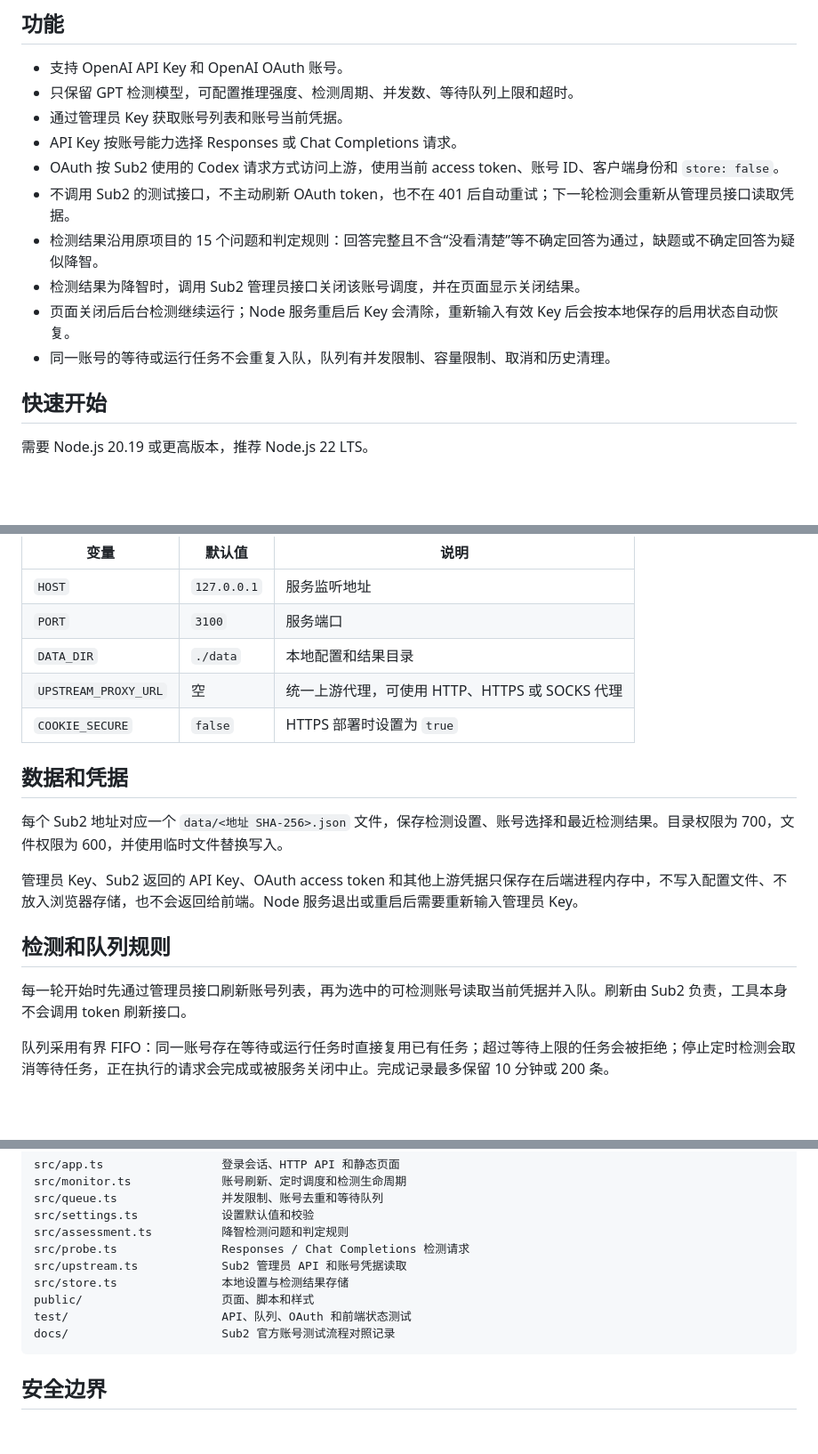
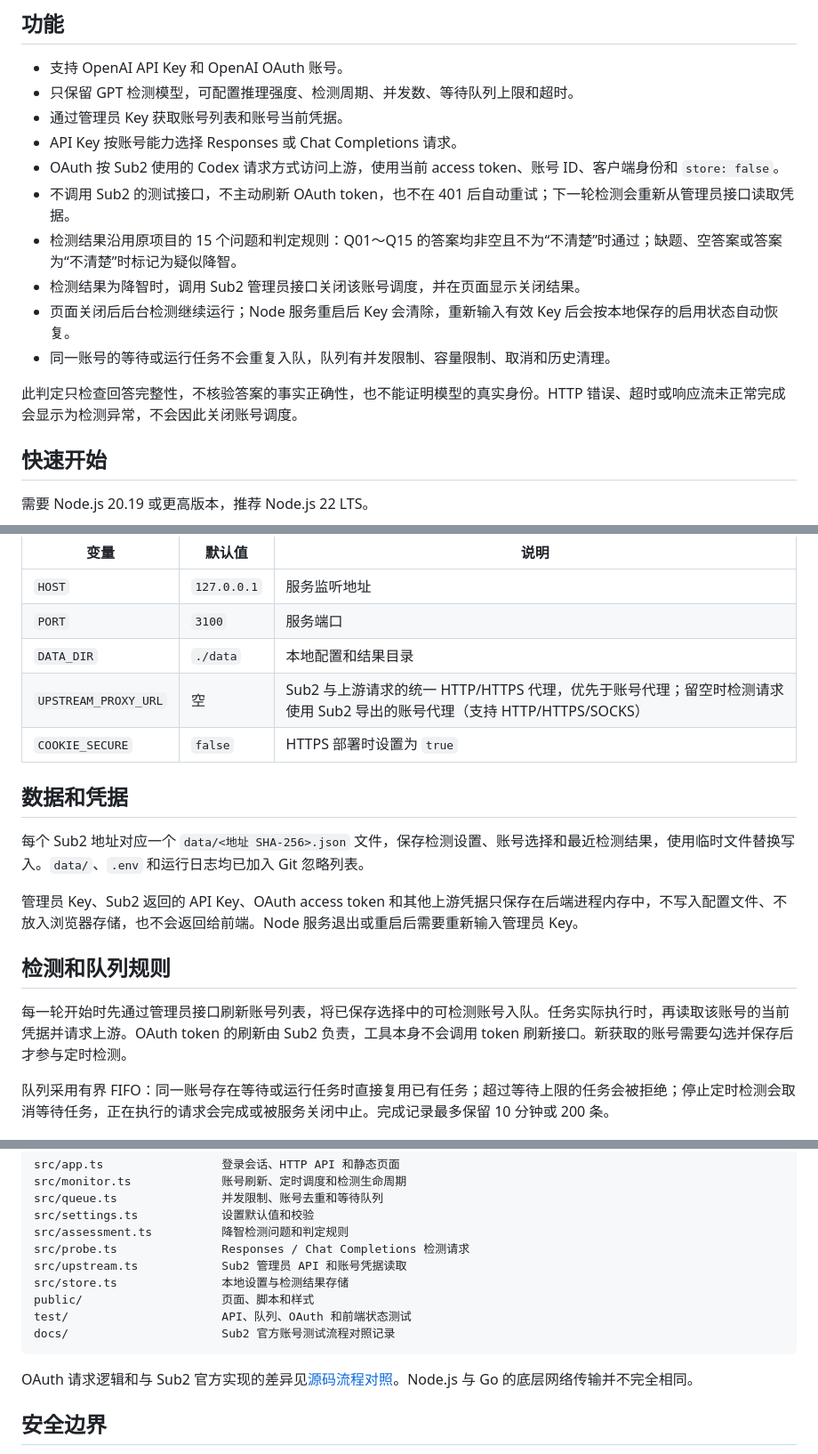
Before and after one commit to BlueHack1/sub2-brain-check, a Markdown page: README.md, 3 parts joined by grey strips. Shown at 89% size. GitHub-like rendering; blank space fills up the shorter version.

Commit message:
校准检测规则与代理说明

````diff
--- a/README.md
+++ b/README.md
@@ -10,10 +10,12 @@ Sub2 降智检测工具。项目从原有 Balance Monitor 中抽取为独立 Nod
 - API Key 按账号能力选择 Responses 或 Chat Completions 请求。
 - OAuth 按 Sub2 使用的 Codex 请求方式访问上游，使用当前 access token、账号 ID、客户端身份和 `store: false`。
 - 不调用 Sub2 的测试接口，不主动刷新 OAuth token，也不在 401 后自动重试；下一轮检测会重新从管理员接口读取凭据。
-- 检测结果沿用原项目的 15 个问题和判定规则：回答完整且不含“没看清楚”等不确定回答为通过，缺题或不确定回答为疑似降智。
+- 检测结果沿用原项目的 15 个问题和判定规则：Q01～Q15 的答案均非空且不为“不清楚”时通过；缺题、空答案或答案为“不清楚”时标记为疑似降智。
 - 检测结果为降智时，调用 Sub2 管理员接口关闭该账号调度，并在页面显示关闭结果。
 - 页面关闭后后台检测继续运行；Node 服务重启后 Key 会清除，重新输入有效 Key 后会按本地保存的启用状态自动恢复。
 - 同一账号的等待或运行任务不会重复入队，队列有并发限制、容量限制、取消和历史清理。
+
+此判定只检查回答完整性，不核验答案的事实正确性，也不能证明模型的真实身份。HTTP 错误、超时或响应流未正常完成会显示为检测异常，不会因此关闭账号调度。
 
 ## 快速开始
 
@@ -58,18 +60,18 @@ npm run type-check
 | `HOST` | `127.0.0.1` | 服务监听地址 |
 | `PORT` | `3100` | 服务端口 |
 | `DATA_DIR` | `./data` | 本地配置和结果目录 |
-| `UPSTREAM_PROXY_URL` | 空 | 统一上游代理，可使用 HTTP、HTTPS 或 SOCKS 代理 |
+| `UPSTREAM_PROXY_URL` | 空 | Sub2 与上游请求的统一 HTTP/HTTPS 代理，优先于账号代理；留空时检测请求使用 Sub2 导出的账号代理（支持 HTTP/HTTPS/SOCKS） |
 | `COOKIE_SECURE` | `false` | HTTPS 部署时设置为 `true` |
 
 ## 数据和凭据
 
-每个 Sub2 地址对应一个 `data/<地址 SHA-256>.json` 文件，保存检测设置、账号选择和最近检测结果。目录权限为 700，文件权限为 600，并使用临时文件替换写入。
+每个 Sub2 地址对应一个 `data/<地址 SHA-256>.json` 文件，保存检测设置、账号选择和最近检测结果，使用临时文件替换写入。`data/`、`.env` 和运行日志均已加入 Git 忽略列表。
 
 管理员 Key、Sub2 返回的 API Key、OAuth access token 和其他上游凭据只保存在后端进程内存中，不写入配置文件、不放入浏览器存储，也不会返回给前端。Node 服务退出或重启后需要重新输入管理员 Key。
 
 ## 检测和队列规则
 
-每一轮开始时先通过管理员接口刷新账号列表，再为选中的可检测账号读取当前凭据并入队。刷新由 Sub2 负责，工具本身不会调用 token 刷新接口。
+每一轮开始时先通过管理员接口刷新账号列表，将已保存选择中的可检测账号入队。任务实际执行时，再读取该账号的当前凭据并请求上游。OAuth token 的刷新由 Sub2 负责，工具本身不会调用 token 刷新接口。新获取的账号需要勾选并保存后才参与定时检测。
 
 队列采用有界 FIFO：同一账号存在等待或运行任务时直接复用已有任务；超过等待上限的任务会被拒绝；停止定时检测会取消等待任务，正在执行的请求会完成或被服务关闭中止。完成记录最多保留 10 分钟或 200 条。
 
@@ -89,6 +91,8 @@ test/                      API、队列、OAuth 和前端状态测试
 docs/                      Sub2 官方账号测试流程对照记录
 ```
 
+OAuth 请求逻辑和与 Sub2 官方实现的差异见[源码流程对照](docs/sub2-official-account-test-flow.md)。Node.js 与 Go 的底层网络传输并不完全相同。
+
 ## 安全边界
 
 本工具面向单管理员、单活跃 Sub2 站点使用。管理员 Key 只用于读取账号和凭据，以及在降智后关闭账号调度；工具不会自动恢复已关闭的账号调度，也不会把凭据提交到第三方服务。通过 HTTPS 反向代理对外提供服务时，应启用 `COOKIE_SECURE=true` 并限制访问来源。
````
